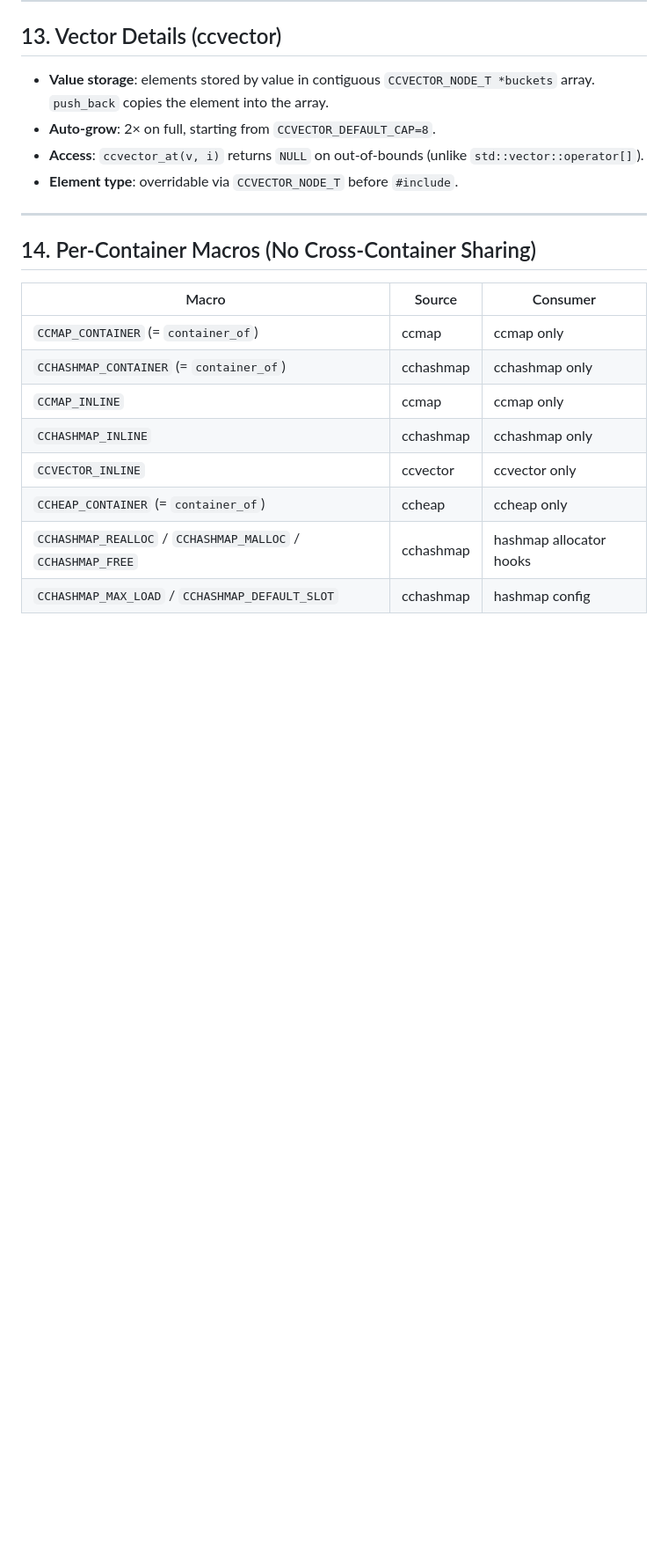
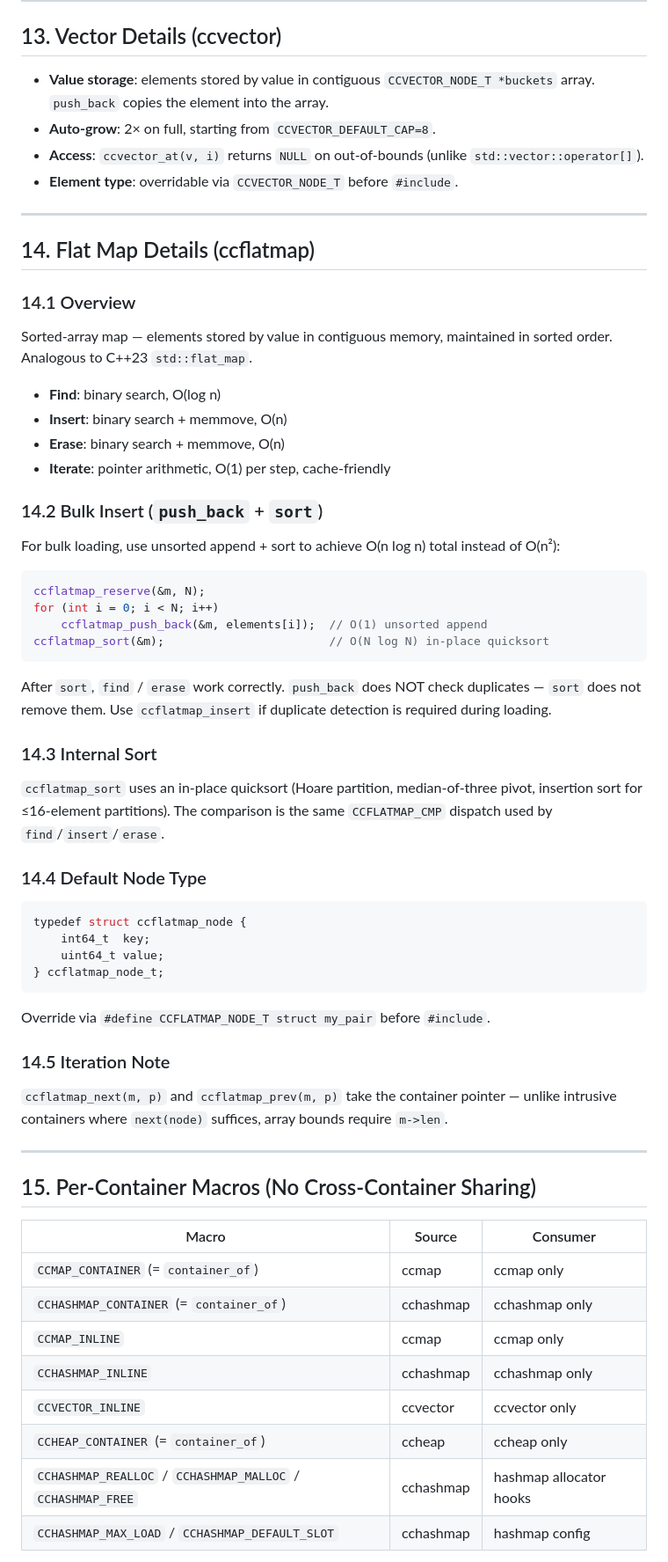
Before and after one commit to CandyMi/ccalg, a Markdown page: REASONIX.md, the part around one of its changes. Shown at 88% size. Drawn GitHub-style; blank space fills up the shorter version.

````diff
--- a/REASONIX.md
+++ b/REASONIX.md
@@ -303,7 +314,52 @@ Child comparison loops are unrolled at compile time based on `CCHEAP_ARITY` (2/4
 
 ---
 
-## 14. Per-Container Macros (No Cross-Container Sharing)
+## 14. Flat Map Details (ccflatmap)
+
+### 14.1 Overview
+
+Sorted-array map — elements stored by value in contiguous memory, maintained in sorted order.  Analogous to C++23 `std::flat_map`.
+
+- **Find**: binary search, O(log n)
+- **Insert**: binary search + memmove, O(n)
+- **Erase**: binary search + memmove, O(n)
+- **Iterate**: pointer arithmetic, O(1) per step, cache-friendly
+
+### 14.2 Bulk Insert (`push_back` + `sort`)
+
+For bulk loading, use unsorted append + sort to achieve O(n log n) total instead of O(n²):
+
+```c
+ccflatmap_reserve(&m, N);
+for (int i = 0; i < N; i++)
+    ccflatmap_push_back(&m, elements[i]);  // O(1) unsorted append
+ccflatmap_sort(&m);                        // O(N log N) in-place quicksort
+```
+
+After `sort`, `find` / `erase` work correctly.  `push_back` does NOT check duplicates — `sort` does not remove them.  Use `ccflatmap_insert` if duplicate detection is required during loading.
+
+### 14.3 Internal Sort
+
+`ccflatmap_sort` uses an in-place quicksort (Hoare partition, median-of-three pivot, insertion sort for ≤16-element partitions).  The comparison is the same `CCFLATMAP_CMP` dispatch used by `find`/`insert`/`erase`.
+
+### 14.4 Default Node Type
+
+```c
+typedef struct ccflatmap_node {
+    int64_t  key;
+    uint64_t value;
+} ccflatmap_node_t;
+```
+
+Override via `#define CCFLATMAP_NODE_T struct my_pair` before `#include`.
+
+### 14.5 Iteration Note
+
+`ccflatmap_next(m, p)` and `ccflatmap_prev(m, p)` take the container pointer — unlike intrusive containers where `next(node)` suffices, array bounds require `m->len`.
+
+---
+
+## 15. Per-Container Macros (No Cross-Container Sharing)
 
 | Macro | Source | Consumer |
 | --- | --- | --- |
````
Also changed, not shown: other parts of REASONIX.md (+27 -14 lines).
